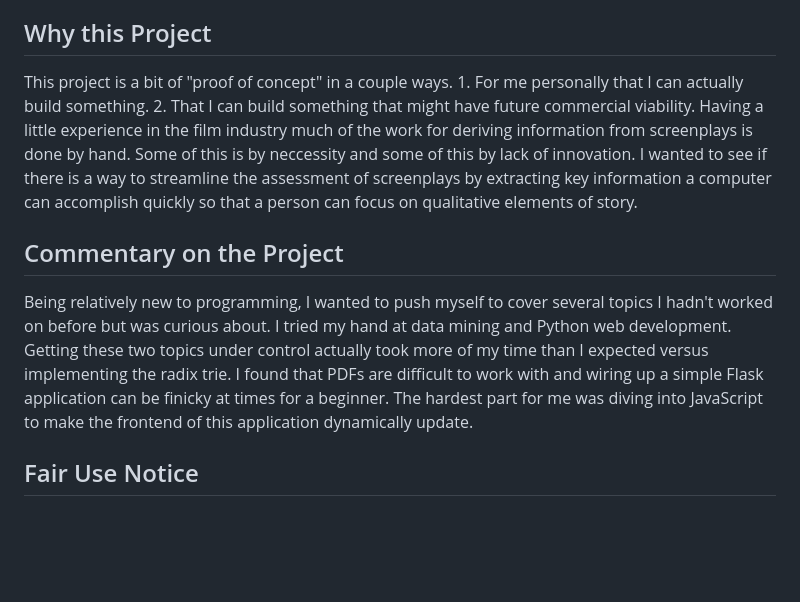
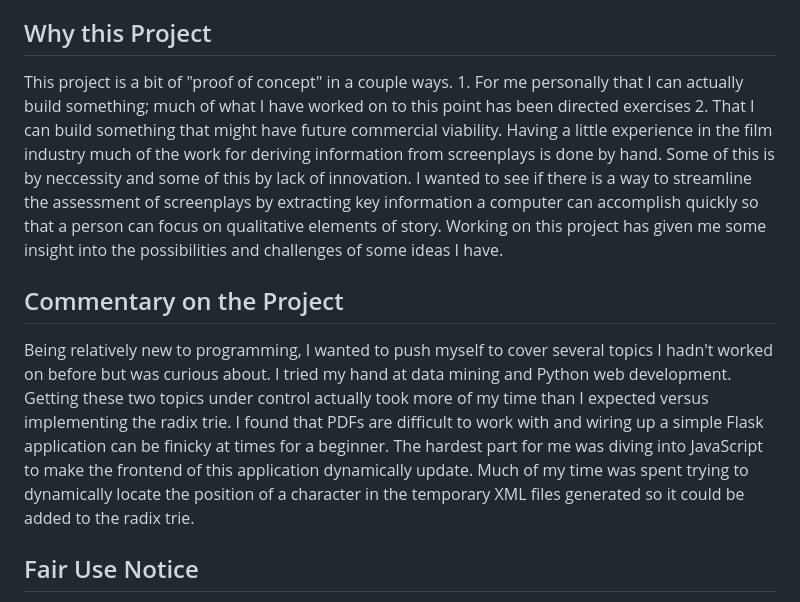
Before and after one commit to WGBooth/CU_CSPB_2270_Final_Project, a Markdown page: README.md, the part around the change. Rendered like a GitHub page; blank space fills up the shorter version.

Commit message:
Expand on why and commentary sections

```diff
--- a/README.md
+++ b/README.md
@@ -36,11 +36,11 @@ A word of caution: Make sure you are running the Python3 from the virtual enviro
 
 ## Why this Project
 
-This project is a bit of "proof of concept" in a couple ways. 1. For me personally that I can actually build something. 2. That I can build something that might have future commercial viability. Having a little experience in the film industry much of the work for deriving information from screenplays is done by hand. Some of this is by neccessity and some of this by lack of innovation. I wanted to see if there is a way to streamline the assessment of screenplays by extracting key information a computer can accomplish quickly so that a person can focus on qualitative elements of story.
+This project is a bit of "proof of concept" in a couple ways. 1. For me personally that I can actually build something; much of what I have worked on to this point has been directed exercises 2. That I can build something that might have future commercial viability. Having a little experience in the film industry much of the work for deriving information from screenplays is done by hand. Some of this is by neccessity and some of this by lack of innovation. I wanted to see if there is a way to streamline the assessment of screenplays by extracting key information a computer can accomplish quickly so that a person can focus on qualitative elements of story. Working on this project has given me some insight into the possibilities and challenges of some ideas I have.
 
 ## Commentary on the Project
 
-Being relatively new to programming, I wanted to push myself to cover several topics I hadn't worked on before but was curious about. I tried my hand at data mining and Python web development. Getting these two topics under control actually took more of my time than I expected versus implementing the radix trie. I found that PDFs are difficult to work with and wiring up a simple Flask application can be finicky at times for a beginner. The hardest part for me was diving into JavaScript to make the frontend of this application dynamically update.
+Being relatively new to programming, I wanted to push myself to cover several topics I hadn't worked on before but was curious about. I tried my hand at data mining and Python web development. Getting these two topics under control actually took more of my time than I expected versus implementing the radix trie. I found that PDFs are difficult to work with and wiring up a simple Flask application can be finicky at times for a beginner. The hardest part for me was diving into JavaScript to make the frontend of this application dynamically update. Much of my time was spent trying to dynamically locate the position of a character in the temporary XML files generated so it could be added to the radix trie.
 
 ## Fair Use Notice
 
```
